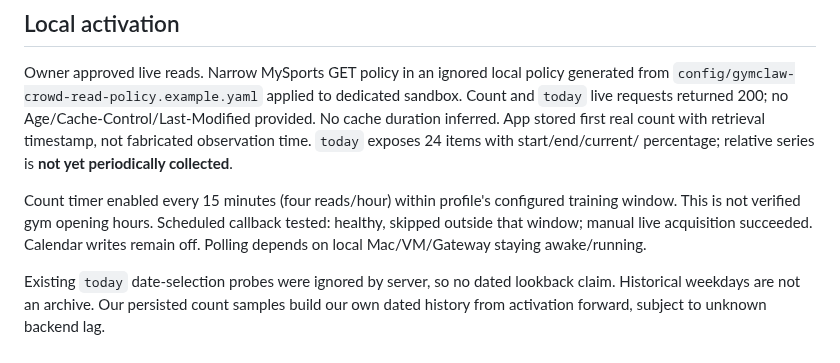
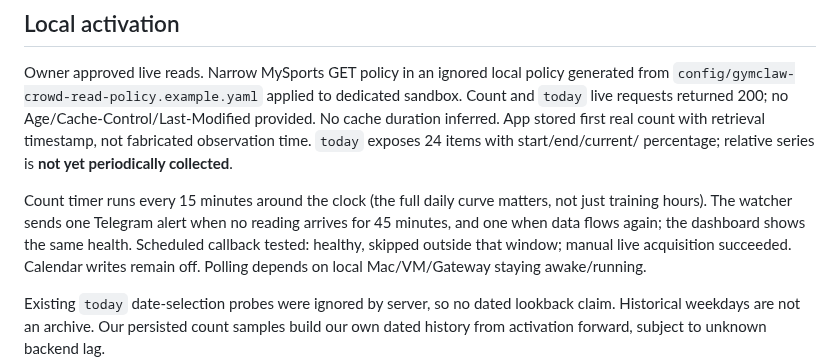
Before and after one commit to ignoxx/gymclaw, a Markdown page: docs/crowd.md, the part around the change. Rendered like a GitHub page.

```diff
--- a/docs/crowd.md
+++ b/docs/crowd.md
@@ -19,8 +19,9 @@ No cache duration inferred. App stored first real count with retrieval timestamp
 not fabricated observation time. `today` exposes 24 items with start/end/current/
 percentage; relative series is **not yet periodically collected**.
 
-Count timer enabled every 15 minutes (four reads/hour) within profile's configured
-training window. This is not verified gym opening hours. Scheduled callback tested:
+Count timer runs every 15 minutes around the clock (the full daily curve matters, not just
+training hours). The watcher sends one Telegram alert when no reading arrives for 45 minutes,
+and one when data flows again; the dashboard shows the same health. Scheduled callback tested:
 healthy, skipped outside that window; manual live acquisition succeeded. Calendar
 writes remain off. Polling depends on local Mac/VM/Gateway staying awake/running.
 
```
Also changed, not shown: README.md (+1 -1 lines), assets/dashboard-demo.png, assets/dashboard-mobile-demo.png, 10 other files.
